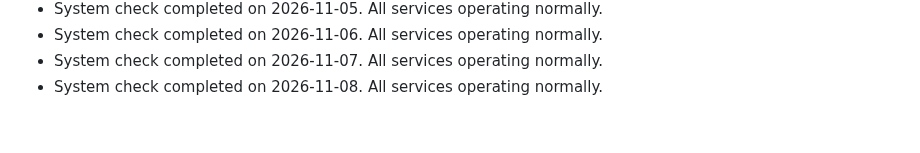
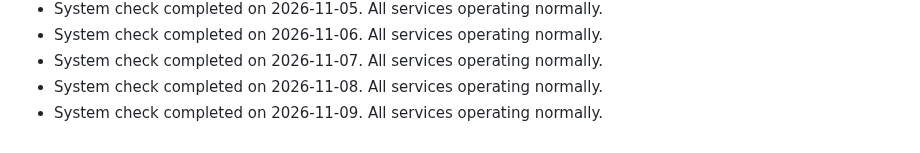
Before and after one commit to S-AM-GUPTA/90daysOfWebDevelopment, a Markdown page: PROJECT_STATUS.md, the part around the change. Drawn GitHub-style.

Commit message:
docs: update project status log for 2026-11-09

```diff
--- a/PROJECT_STATUS.md
+++ b/PROJECT_STATUS.md
@@ -118,3 +118,4 @@
 - System check completed on 2026-11-06. All services operating normally.
 - System check completed on 2026-11-07. All services operating normally.
 - System check completed on 2026-11-08. All services operating normally.
+- System check completed on 2026-11-09. All services operating normally.
```
